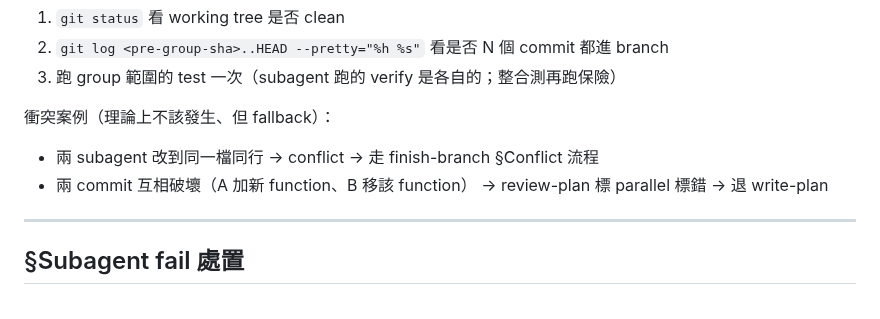
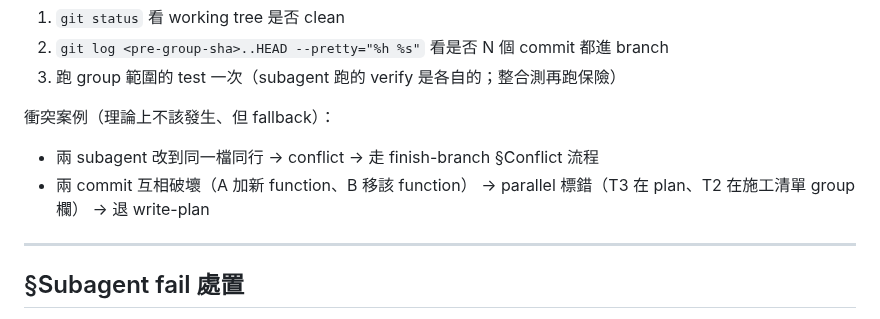
Before and after one commit to fujiei22/bstack, a Markdown page: skills/dispatch-parallel/SKILL.md, the part around the change. GitHub-like rendering.

```diff
--- a/skills/dispatch-parallel/SKILL.md
+++ b/skills/dispatch-parallel/SKILL.md
@@ -209,7 +209,7 @@ Agent tool call:
 
 衝突案例（理論上不該發生、但 fallback）：
 - 兩 subagent 改到同一檔同行 → conflict → 走 finish-branch §Conflict 流程
-- 兩 commit 互相破壞（A 加新 function、B 移該 function） → review-plan 標 parallel 標錯 → 退 write-plan
+- 兩 commit 互相破壞（A 加新 function、B 移該 function） → parallel 標錯（T3 在 plan、T2 在施工清單 group 欄） → 退 write-plan
 
 ---
 
```
Also changed, not shown: skills/design-direction/SKILL.md (+1 -1 lines).
